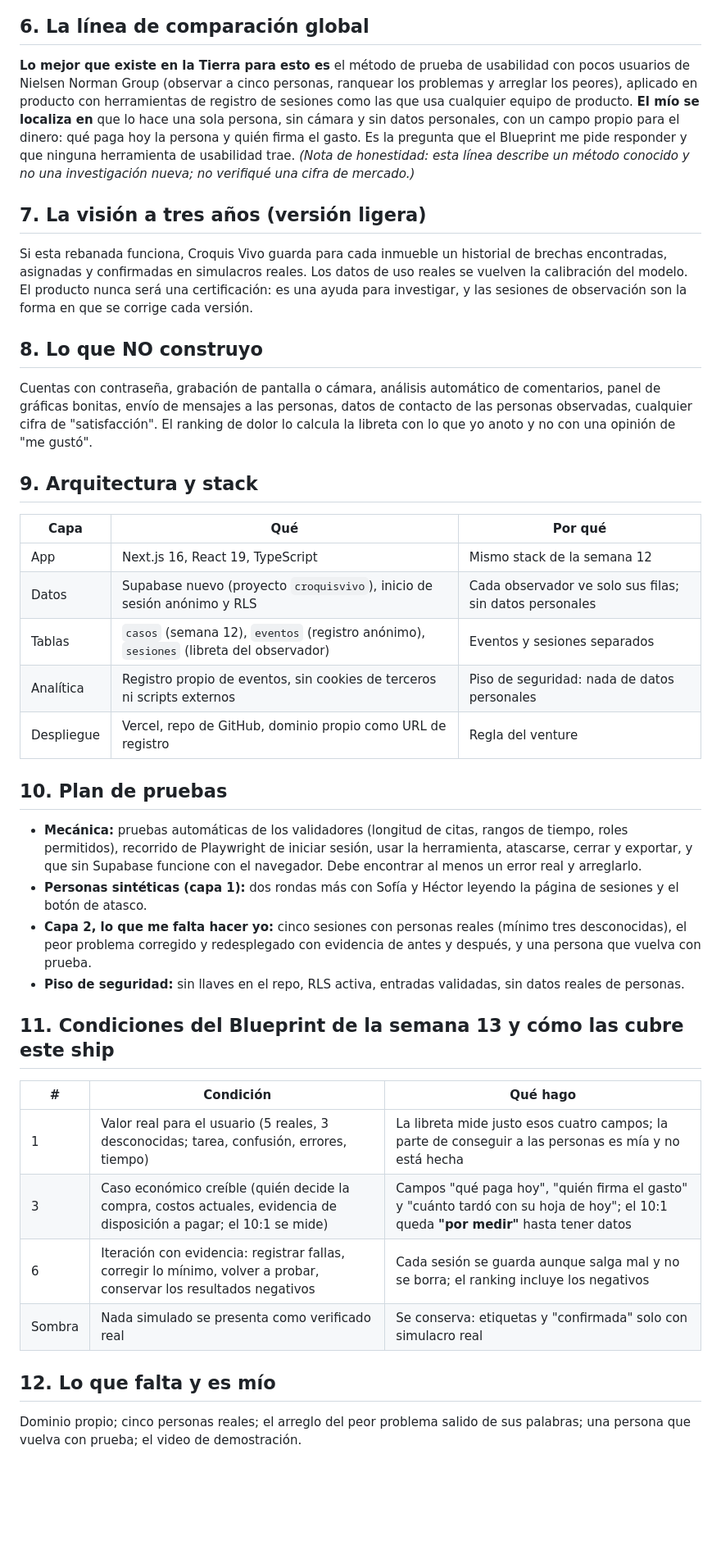
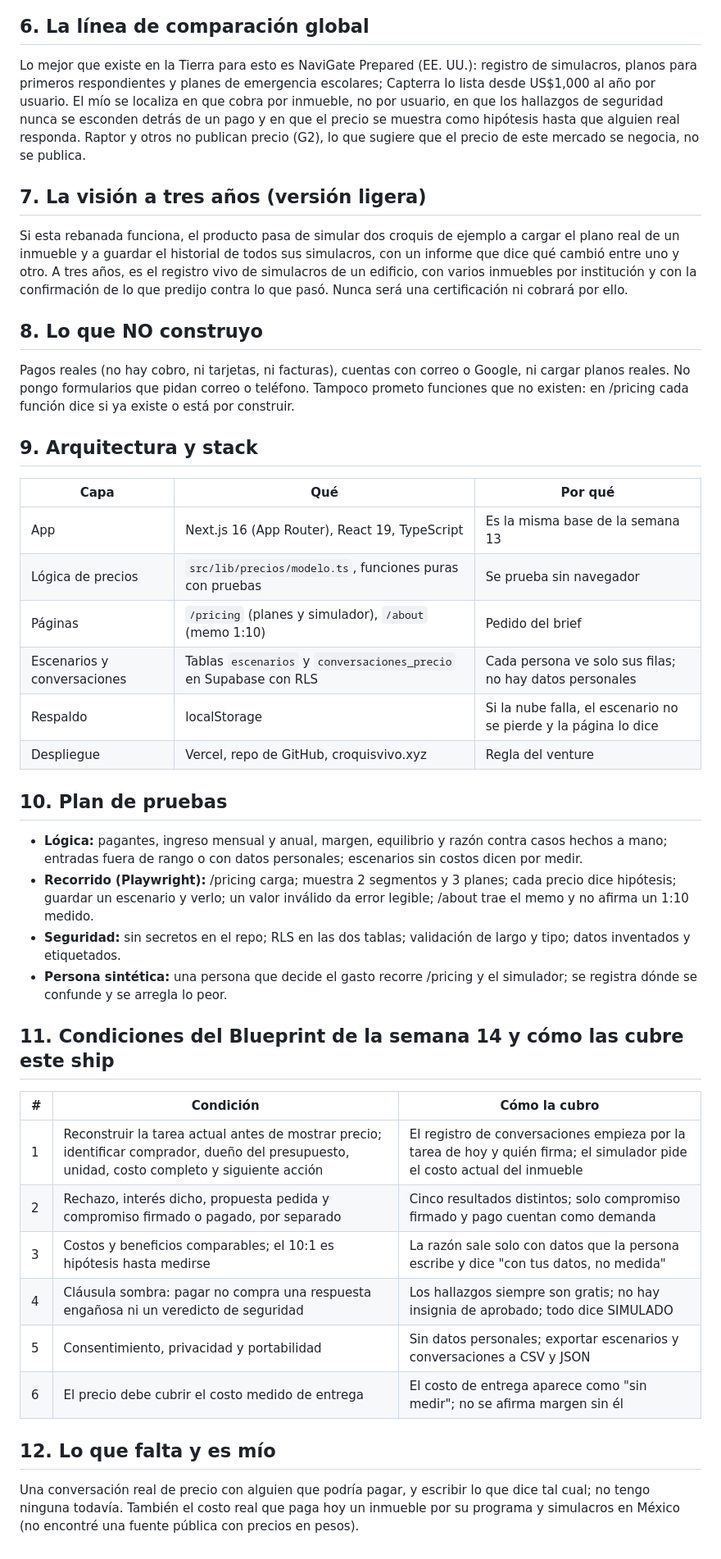
Before and after one commit to nicofloresbuilder-code/croquisvivo, a Markdown page: docs/PACKET.md, the part around one of its changes. Shown at 82% size. Drawn GitHub-style; blank space fills up the shorter version.

````diff
--- a/docs/PACKET.md
+++ b/docs/PACKET.md
@@ -60,43 +56,39 @@ sequenceDiagram
 ```
 
 ## 6. La línea de comparación global
-
-**Lo mejor que existe en la Tierra para esto es** el método de prueba de usabilidad con pocos usuarios de Nielsen Norman Group (observar a cinco personas, ranquear los problemas y arreglar los peores), aplicado en producto con herramientas de registro de sesiones como las que usa cualquier equipo de producto. **El mío se localiza en** que lo hace una sola persona, sin cámara y sin datos personales, con un campo propio para el dinero: qué paga hoy la persona y quién firma el gasto. Es la pregunta que el Blueprint me pide responder y que ninguna herramienta de usabilidad trae. *(Nota de honestidad: esta línea describe un método conocido y no una investigación nueva; no verifiqué una cifra de mercado.)*
+Lo mejor que existe en la Tierra para esto es NaviGate Prepared (EE. UU.): registro de simulacros, planos para primeros respondientes y planes de emergencia escolares; Capterra lo lista desde US$1,000 al año por usuario. El mío se localiza en que cobra por inmueble, no por usuario, en que los hallazgos de seguridad nunca se esconden detrás de un pago y en que el precio se muestra como hipótesis hasta que alguien real responda. Raptor y otros no publican precio (G2), lo que sugiere que el precio de este mercado se negocia, no se publica.
 
 ## 7. La visión a tres años (versión ligera)
-
-Si esta rebanada funciona, Croquis Vivo guarda para cada inmueble un historial de brechas encontradas, asignadas y confirmadas en simulacros reales. Los datos de uso reales se vuelven la calibración del modelo. El producto nunca será una certificación: es una ayuda para investigar, y las sesiones de observación son la forma en que se corrige cada versión.
+Si esta rebanada funciona, el producto pasa de simular dos croquis de ejemplo a cargar el plano real de un inmueble y a guardar el historial de todos sus simulacros, con un informe que dice qué cambió entre uno y otro. A tres años, es el registro vivo de simulacros de un edificio, con varios inmuebles por institución y con la confirmación de lo que predijo contra lo que pasó. Nunca será una certificación ni cobrará por ello.
 
 ## 8. Lo que NO construyo
-
-Cuentas con contraseña, grabación de pantalla o cámara, análisis automático de comentarios, panel de gráficas bonitas, envío de mensajes a las personas, datos de contacto de las personas observadas, cualquier cifra de "satisfacción". El ranking de dolor lo calcula la libreta con lo que yo anoto y no con una opinión de "me gustó".
+Pagos reales (no hay cobro, ni tarjetas, ni facturas), cuentas con correo o Google, ni cargar planos reales. No pongo formularios que pidan correo o teléfono. Tampoco prometo funciones que no existen: en /pricing cada función dice si ya existe o está por construir.
 
 ## 9. Arquitectura y stack
-
 | Capa | Qué | Por qué |
 |---|---|---|
-| App | Next.js 16, React 19, TypeScript | Mismo stack de la semana 12 |
-| Datos | Supabase nuevo (proyecto `croquisvivo`), inicio de sesión anónimo y RLS | Cada observador ve solo sus filas; sin datos personales |
-| Tablas | `casos` (semana 12), `eventos` (registro anónimo), `sesiones` (libreta del observador) | Eventos y sesiones separados |
-| Analítica | Registro propio de eventos, sin cookies de terceros ni scripts externos | Piso de seguridad: nada de datos personales |
-| Despliegue | Vercel, repo de GitHub, dominio propio como URL de registro | Regla del venture |
+| App | Next.js 16 (App Router), React 19, TypeScript | Es la misma base de la semana 13 |
+| Lógica de precios | `src/lib/precios/modelo.ts`, funciones puras con pruebas | Se prueba sin navegador |
+| Páginas | `/pricing` (planes y simulador), `/about` (memo 1:10) | Pedido del brief |
+| Escenarios y conversaciones | Tablas `escenarios` y `conversaciones_precio` en Supabase con RLS | Cada persona ve solo sus filas; no hay datos personales |
+| Respaldo | localStorage | Si la nube falla, el escenario no se pierde y la página lo dice |
+| Despliegue | Vercel, repo de GitHub, croquisvivo.xyz | Regla del venture |
 
 ## 10. Plan de pruebas
+- **Lógica:** pagantes, ingreso mensual y anual, margen, equilibrio y razón contra casos hechos a mano; entradas fuera de rango o con datos personales; escenarios sin costos dicen por medir.
+- **Recorrido (Playwright):** /pricing carga; muestra 2 segmentos y 3 planes; cada precio dice hipótesis; guardar un escenario y verlo; un valor inválido da error legible; /about trae el memo y no afirma un 1:10 medido.
+- **Seguridad:** sin secretos en el repo; RLS en las dos tablas; validación de largo y tipo; datos inventados y etiquetados.
+- **Persona sintética:** una persona que decide el gasto recorre /pricing y el simulador; se registra dónde se confunde y se arregla lo peor.
 
-- **Mecánica:** pruebas automáticas de los validadores (longitud de citas, rangos de tiempo, roles permitidos), recorrido de Playwright de iniciar sesión, usar la herramienta, atascarse, cerrar y exportar, y que sin Supabase funcione con el navegador. Debe encontrar al menos un error real y arreglarlo.
-- **Personas sintéticas (capa 1):** dos rondas más con Sofía y Héctor leyendo la página de sesiones y el botón de atasco.
-- **Capa 2, lo que me falta hacer yo:** cinco sesiones con personas reales (mínimo tres desconocidas), el peor problema corregido y redesplegado con evidencia de antes y después, y una persona que vuelva con prueba.
-- **Piso de seguridad:** sin llaves en el repo, RLS activa, entradas validadas, sin datos reales de personas.
-
-## 11. Condiciones del Blueprint de la semana 13 y cómo las cubre este ship
-
-| # | Condición | Qué hago |
+## 11. Condiciones del Blueprint de la semana 14 y cómo las cubre este ship
+| # | Condición | Cómo la cubro |
 |---|---|---|
-| 1 | Valor real para el usuario (5 reales, 3 desconocidas; tarea, confusión, errores, tiempo) | La libreta mide justo esos cuatro campos; la parte de conseguir a las personas es mía y no está hecha |
-| 3 | Caso económico creíble (quién decide la compra, costos actuales, evidencia de disposición a pagar; el 10:1 se mide) | Campos "qué paga hoy", "quién firma el gasto" y "cuánto tardó con su hoja de hoy"; el 10:1 queda **"por medir"** hasta tener datos |
-| 6 | Iteración con evidencia: registrar fallas, corregir lo mínimo, volver a probar, conservar los resultados negativos | Cada sesión se guarda aunque salga mal y no se borra; el ranking incluye los negativos |
-| Sombra | Nada simulado se presenta como verificado real | Se conserva: etiquetas y "confirmada" solo con simulacro real |
+| 1 | Reconstruir la tarea actual antes de mostrar precio; identificar comprador, dueño del presupuesto, unidad, costo completo y siguiente acción | El registro de conversaciones empieza por la tarea de hoy y quién firma; el simulador pide el costo actual del inmueble |
+| 2 | Rechazo, interés dicho, propuesta pedida y compromiso firmado o pagado, por separado | Cinco resultados distintos; solo compromiso firmado y pago cuentan como demanda |
+| 3 | Costos y beneficios comparables; el 10:1 es hipótesis hasta medirse | La razón sale solo con datos que la persona escribe y dice "con tus datos, no medida" |
+| 4 | Cláusula sombra: pagar no compra una respuesta engañosa ni un veredicto de seguridad | Los hallazgos siempre son gratis; no hay insignia de aprobado; todo dice SIMULADO |
+| 5 | Consentimiento, privacidad y portabilidad | Sin datos personales; exportar escenarios y conversaciones a CSV y JSON |
+| 6 | El precio debe cubrir el costo medido de entrega | El costo de entrega aparece como "sin medir"; no se afirma margen sin él |
 
 ## 12. Lo que falta y es mío
-
-Dominio propio; cinco personas reales; el arreglo del peor problema salido de sus palabras; una persona que vuelva con prueba; el video de demostración.
+Una conversación real de precio con alguien que podría pagar, y escribir lo que dice tal cual; no tengo ninguna todavía. También el costo real que paga hoy un inmueble por su programa y simulacros en México (no encontré una fuente pública con precios en pesos).
````
Also changed, not shown: other parts of docs/PACKET.md (+35 -39 lines), docs/PACKET_W13.md (added, +102 -0 lines), docs/mockup14.png (added), 1 other file.
